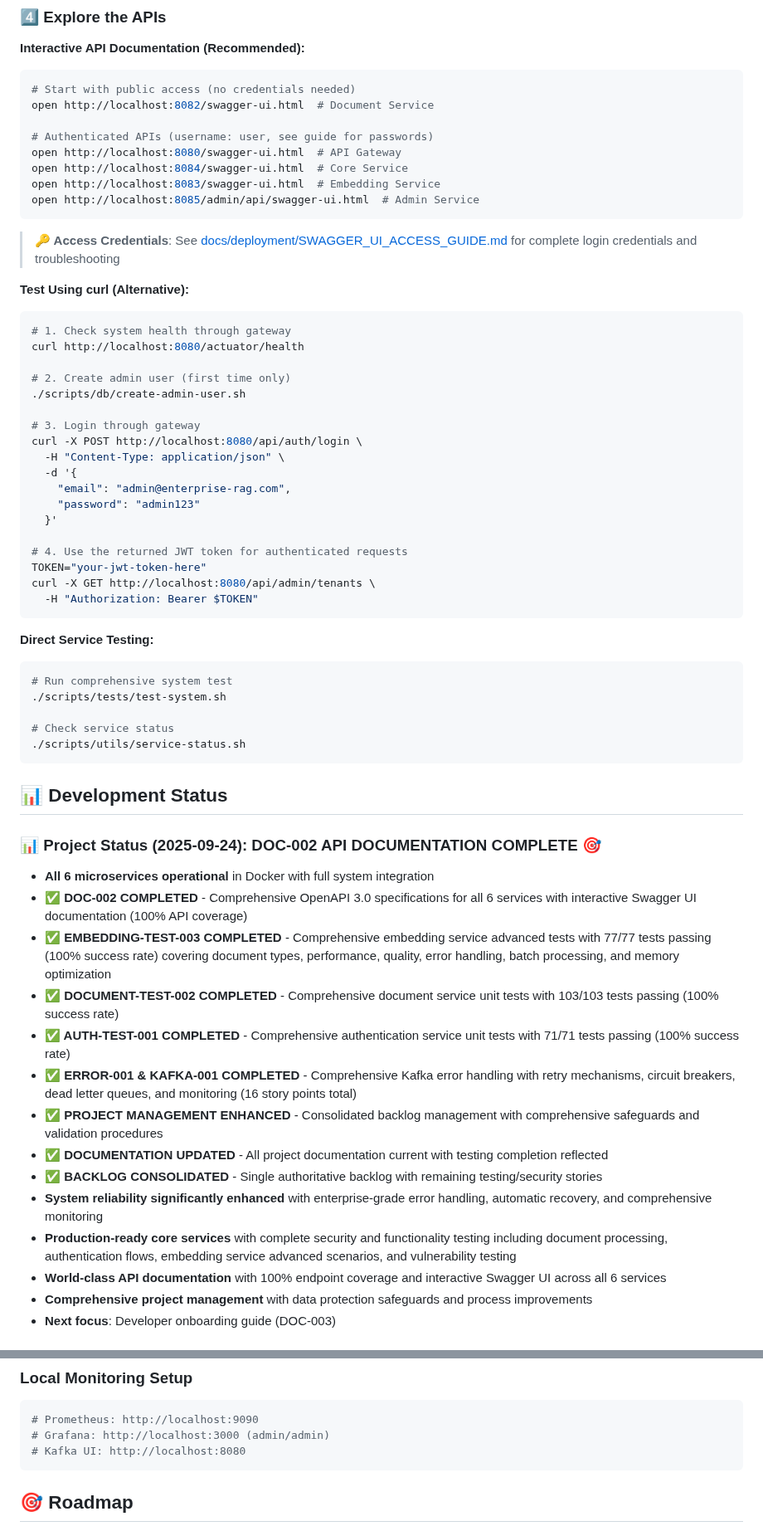
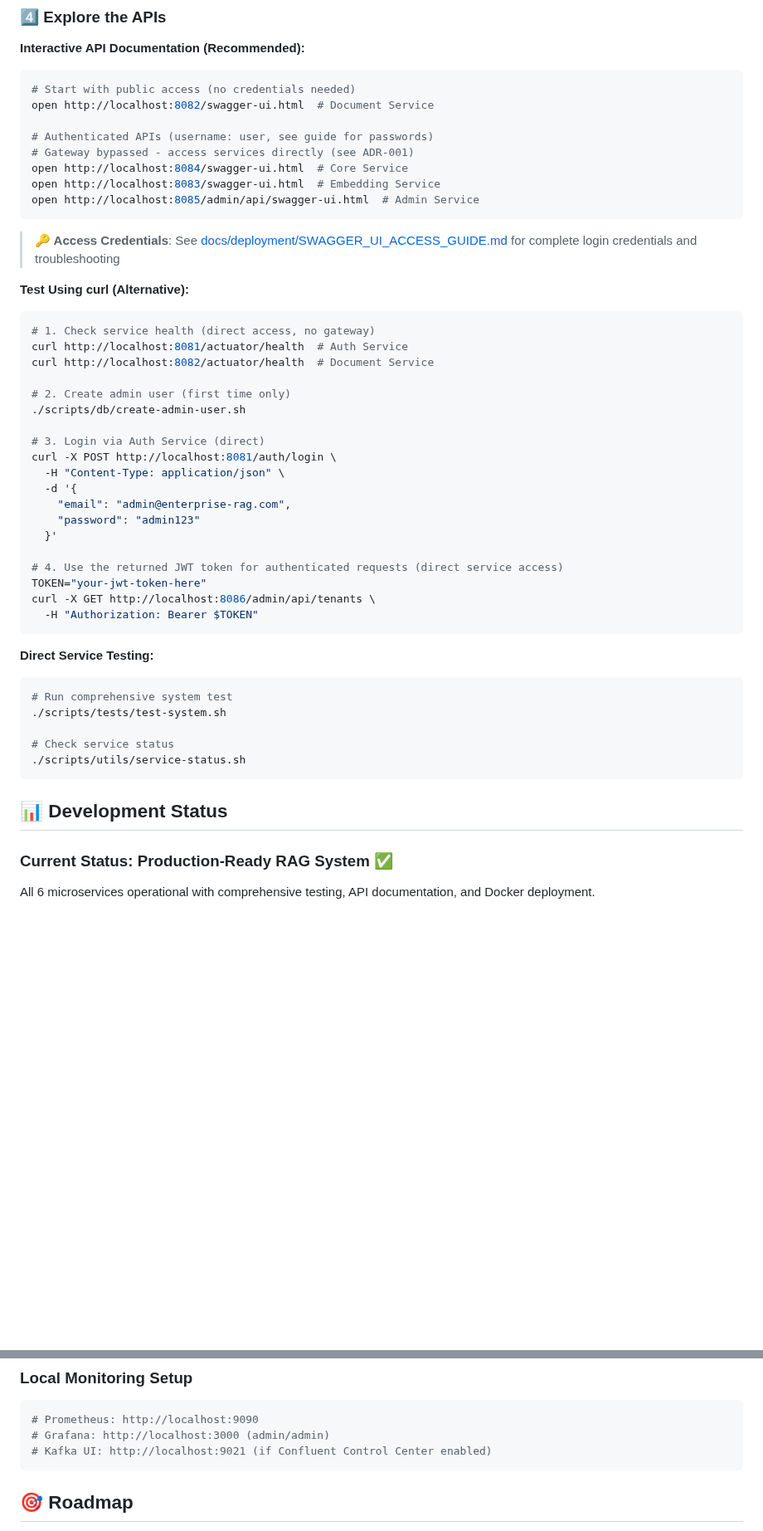
Before and after one commit to texican/RAG, a Markdown page: README.md, 2 parts joined by grey strips. Shown at 83% size. GitHub-like rendering; blank space fills up the shorter version.

````diff
--- a/README.md
+++ b/README.md
@@ -168,7 +169,7 @@ cd rag-admin-service && mvn spring-boot:run       # Port 8085 - Admin Operations
 open http://localhost:8082/swagger-ui.html  # Document Service
 
 # Authenticated APIs (username: user, see guide for passwords)
-open http://localhost:8080/swagger-ui.html  # API Gateway
+# Gateway bypassed - access services directly (see ADR-001)
 open http://localhost:8084/swagger-ui.html  # Core Service
 open http://localhost:8083/swagger-ui.html  # Embedding Service
 open http://localhost:8085/admin/api/swagger-ui.html  # Admin Service
@@ -178,23 +179,24 @@ open http://localhost:8085/admin/api/swagger-ui.html  # Admin Service
 
 **Test Using curl (Alternative):**
 ```bash
-# 1. Check system health through gateway
-curl http://localhost:8080/actuator/health
+# 1. Check service health (direct access, no gateway)
+curl http://localhost:8081/actuator/health  # Auth Service
+curl http://localhost:8082/actuator/health  # Document Service
 
 # 2. Create admin user (first time only)
 ./scripts/db/create-admin-user.sh
 
-# 3. Login through gateway
-curl -X POST http://localhost:8080/api/auth/login \
+# 3. Login via Auth Service (direct)
+curl -X POST http://localhost:8081/auth/login \
   -H "Content-Type: application/json" \
   -d '{
     "email": "admin@enterprise-rag.com",
     "password": "admin123"
   }'
 
-# 4. Use the returned JWT token for authenticated requests
+# 4. Use the returned JWT token for authenticated requests (direct service access)
 TOKEN="your-jwt-token-here"
-curl -X GET http://localhost:8080/api/admin/tenants \
+curl -X GET http://localhost:8086/admin/api/tenants \
   -H "Authorization: Bearer $TOKEN"
 ```
 
@@ -209,20 +211,7 @@ curl -X GET http://localhost:8080/api/admin/tenants \
 
 ## 📊 Development Status
 
-### 📊 Project Status (2025-09-24): **DOC-002 API DOCUMENTATION COMPLETE** 🎯
+### Current Status: Production-Ready RAG System ✅
 
-- **All 6 microservices operational** in Docker with full system integration
-- **✅ DOC-002 COMPLETED** - Comprehensive OpenAPI 3.0 specifications for all 6 services with interactive Swagger UI documentation (100% API coverage)
-- **✅ EMBEDDING-TEST-003 COMPLETED** - Comprehensive embedding service advanced tests with 77/77 tests passing (100% success rate) covering document types, performance, quality, error handling, batch processing, and memory optimization
-- **✅ DOCUMENT-TEST-002 COMPLETED** - Comprehensive document service unit tests with 103/103 tests passing (100% success rate)
-- **✅ AUTH-TEST-001 COMPLETED** - Comprehensive authentication service unit tests with 71/71 tests passing (100% success rate)
-- **✅ ERROR-001 & KAFKA-001 COMPLETED** - Comprehensive Kafka error handling with retry mechanisms, circuit breakers, dead letter queues, and monitoring (16 story points total)
-- **✅ PROJECT MANAGEMENT ENHANCED** - Consolidated backlog management with comprehensive safeguards and validation procedures
-- **✅ DOCUMENTATION UPDATED** - All project documentation current with testing completion reflected
-- **✅ BACKLOG CONSOLIDATED** - Single authoritative backlog with remaining testing/security stories
-- **System reliability significantly enhanced** with enterprise-grade error handling, automatic recovery, and comprehensive monitoring
-- **Production-ready core services** with complete security and functionality testing including document processing, authentication flows, embedding service advanced scenarios, and vulnerability testing
-- **World-class API documentation** with 100% endpoint coverage and interactive Swagger UI across all 6 services
-- **Comprehensive project management** with data protection safeguards and process improvements
-- **Next focus**: Developer onboarding guide (DOC-003)
+All 6 microservices operational with comprehensive testing, API documentation, and Docker deployment.
 
@@ -485,7 +455,7 @@ docker-compose logs testcontainers
 ```bash
 # Prometheus: http://localhost:9090
 # Grafana: http://localhost:3000 (admin/admin)
-# Kafka UI: http://localhost:8080
+# Kafka UI: http://localhost:9021 (if Confluent Control Center enabled)
 ```
 
 ## 🎯 Roadmap
````
Also changed, not shown: other parts of README.md (+34 -52 lines).
